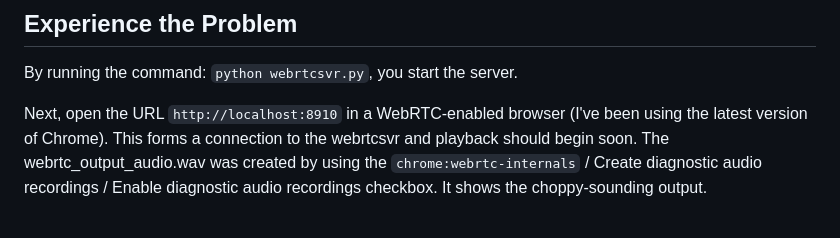
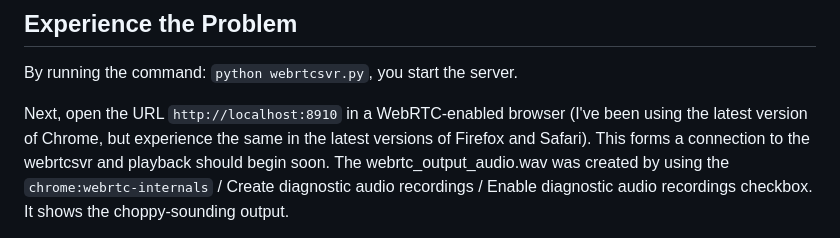
Before and after one commit to wnm3/webrtcsvr, a Markdown page: README.md, the part around the change. Rendered like a GitHub page.

Commit message:
wnm3/webrtcsvr#1

```diff
--- a/README.md
+++ b/README.md
@@ -70,7 +70,8 @@ Remember, you may run ./resetlogs.sh to remove the tmp_\* files and the ./logs/\
 By running the command: `python webrtcsvr.py`, you start the server.
 
 Next, open the URL `http://localhost:8910` in a WebRTC-enabled browser (I've been using the
-latest version of Chrome). This forms a connection to the webrtcsvr and playback should
+latest version of Chrome, but experience the same in the latest versions of Firefox and
+Safari). This forms a connection to the webrtcsvr and playback should
 begin soon. The webrtc_output_audio.wav was created by using the `chrome:webrtc-internals`
 / Create diagnostic audio recordings / Enable diagnostic audio recordings checkbox. It
 shows the choppy-sounding output.
```
